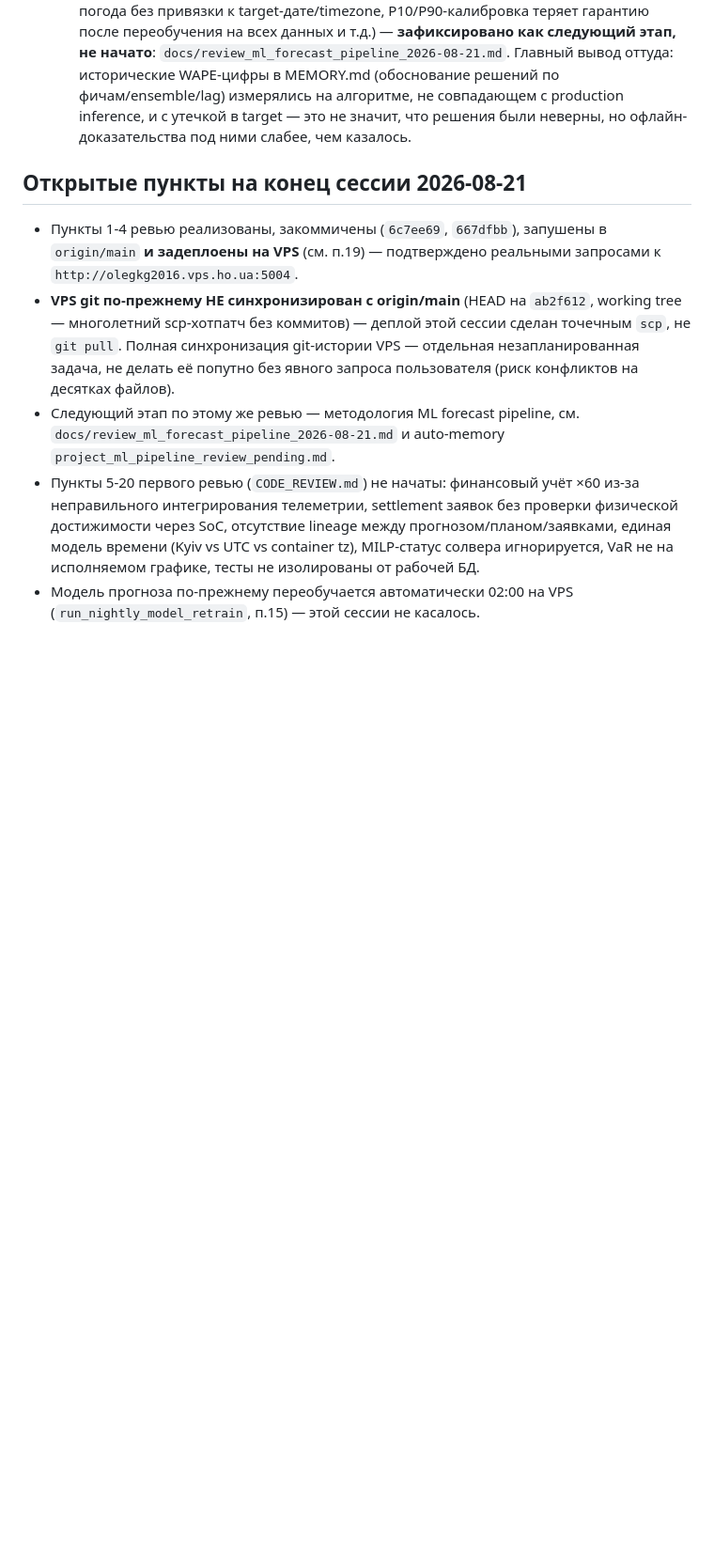
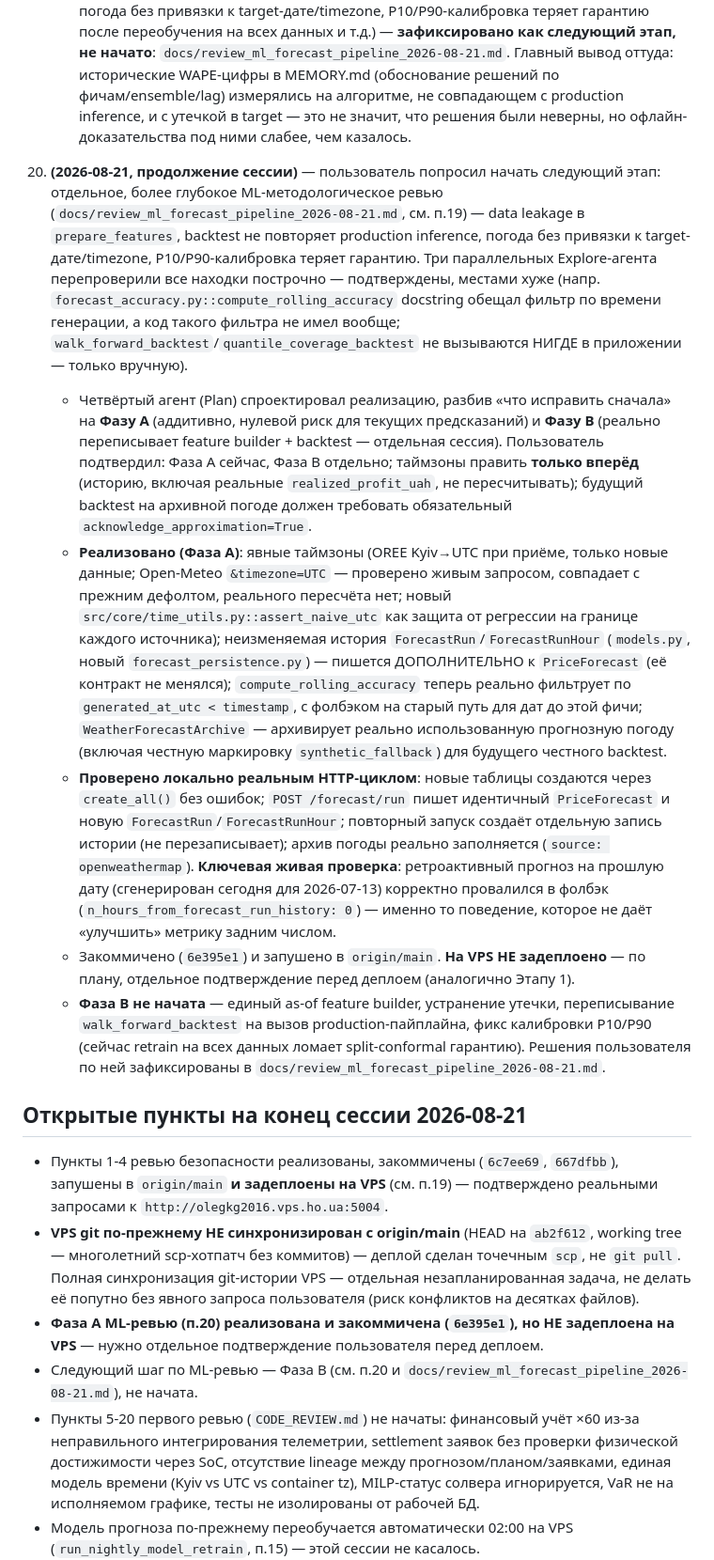
Before and after one commit to Olegkg2018/smartbess-ems, a Markdown page: CLAUDE.md, the part around the change. Shown at 94% size. Drawn GitHub-style; blank space fills up the shorter version.

Commit message:
Обновить CLAUDE.md: хронология Фазы A ML-ревью, открытые пункты
Co-Authored-By: Claude Sonnet 5 <noreply@anthropic.com>

```diff
--- a/CLAUDE.md
+++ b/CLAUDE.md
@@ -141,11 +141,19 @@ SmartBESS EMS — платформа для украинского BESS-нако
     - **Проверено на публичном `http://olegkg2016.vps.ho.ua:5004` реальными запросами**: `/auth/mock-login` → 200, старый forged-токен → 401, `/assets/{id}/scada-status` вернул реальные данные симулятора, `/reports/executive-summary` (упражняет путь через Redis-кэш) → 200 — подтверждает, что приложение реально аутентифицируется в Redis новым паролем, не только что контейнер поднялся.
     - Пользователь также прислал отдельное, более глубокое ML-методологическое ревью (`data leakage` в `prepare_features()`, backtest не повторяет production inference, погода без привязки к target-дате/timezone, P10/P90-калибровка теряет гарантию после переобучения на всех данных и т.д.) — **зафиксировано как следующий этап, не начато**: `docs/review_ml_forecast_pipeline_2026-08-21.md`. Главный вывод оттуда: исторические WAPE-цифры в MEMORY.md (обоснование решений по фичам/ensemble/lag) измерялись на алгоритме, не совпадающем с production inference, и с утечкой в target — это не значит, что решения были неверны, но офлайн-доказательства под ними слабее, чем казалось.
 
+20. **(2026-08-21, продолжение сессии)** — пользователь попросил начать следующий этап: отдельное, более глубокое ML-методологическое ревью (`docs/review_ml_forecast_pipeline_2026-08-21.md`, см. п.19) — data leakage в `prepare_features`, backtest не повторяет production inference, погода без привязки к target-дате/timezone, P10/P90-калибровка теряет гарантию. Три параллельных Explore-агента перепроверили все находки построчно — подтверждены, местами хуже (напр. `forecast_accuracy.py::compute_rolling_accuracy` docstring обещал фильтр по времени генерации, а код такого фильтра не имел вообще; `walk_forward_backtest`/`quantile_coverage_backtest` не вызываются НИГДЕ в приложении — только вручную).
+    - Четвёртый агент (Plan) спроектировал реализацию, разбив «что исправить сначала» на **Фазу A** (аддитивно, нулевой риск для текущих предсказаний) и **Фазу B** (реально переписывает feature builder + backtest — отдельная сессия). Пользователь подтвердил: Фаза A сейчас, Фаза B отдельно; таймзоны править **только вперёд** (историю, включая реальные `realized_profit_uah`, не пересчитывать); будущий backtest на архивной погоде должен требовать обязательный `acknowledge_approximation=True`.
+    - **Реализовано (Фаза A)**: явные таймзоны (OREE Kyiv→UTC при приёме, только новые данные; Open-Meteo `&timezone=UTC` — проверено живым запросом, совпадает с прежним дефолтом, реального пересчёта нет; новый `src/core/time_utils.py::assert_naive_utc` как защита от регрессии на границе каждого источника); неизменяемая история `ForecastRun`/`ForecastRunHour` (`models.py`, новый `forecast_persistence.py`) — пишется ДОПОЛНИТЕЛЬНО к `PriceForecast` (её контракт не менялся); `compute_rolling_accuracy` теперь реально фильтрует по `generated_at_utc < timestamp`, с фолбэком на старый путь для дат до этой фичи; `WeatherForecastArchive` — архивирует реально использованную прогнозную погоду (включая честную маркировку `synthetic_fallback`) для будущего честного backtest.
+    - **Проверено локально реальным HTTP-циклом**: новые таблицы создаются через `create_all()` без ошибок; `POST /forecast/run` пишет идентичный `PriceForecast` и новую `ForecastRun`/`ForecastRunHour`; повторный запуск создаёт отдельную запись истории (не перезаписывает); архив погоды реально заполняется (`source: openweathermap`). **Ключевая живая проверка**: ретроактивный прогноз на прошлую дату (сгенерирован сегодня для 2026-07-13) корректно провалился в фолбэк (`n_hours_from_forecast_run_history: 0`) — именно то поведение, которое не даёт «улучшить» метрику задним числом.
+    - Закоммичено (`6e395e1`) и запушено в `origin/main`. **На VPS НЕ задеплоено** — по плану, отдельное подтверждение перед деплоем (аналогично Этапу 1).
+    - **Фаза B не начата** — единый as-of feature builder, устранение утечки, переписывание `walk_forward_backtest` на вызов production-пайплайна, фикс калибровки P10/P90 (сейчас retrain на всех данных ломает split-conformal гарантию). Решения пользователя по ней зафиксированы в `docs/review_ml_forecast_pipeline_2026-08-21.md`.
+
 ## Открытые пункты на конец сессии 2026-08-21
 
-- Пункты 1-4 ревью реализованы, закоммичены (`6c7ee69`, `667dfbb`), запушены в `origin/main` **и задеплоены на VPS** (см. п.19) — подтверждено реальными запросами к `http://olegkg2016.vps.ho.ua:5004`.
-- **VPS git по-прежнему НЕ синхронизирован с origin/main** (HEAD на `ab2f612`, working tree — многолетний scp-хотпатч без коммитов) — деплой этой сессии сделан точечным `scp`, не `git pull`. Полная синхронизация git-истории VPS — отдельная незапланированная задача, не делать её попутно без явного запроса пользователя (риск конфликтов на десятках файлов).
-- Следующий этап по этому же ревью — методология ML forecast pipeline, см. `docs/review_ml_forecast_pipeline_2026-08-21.md` и auto-memory `project_ml_pipeline_review_pending.md`.
+- Пункты 1-4 ревью безопасности реализованы, закоммичены (`6c7ee69`, `667dfbb`), запушены в `origin/main` **и задеплоены на VPS** (см. п.19) — подтверждено реальными запросами к `http://olegkg2016.vps.ho.ua:5004`.
+- **VPS git по-прежнему НЕ синхронизирован с origin/main** (HEAD на `ab2f612`, working tree — многолетний scp-хотпатч без коммитов) — деплой сделан точечным `scp`, не `git pull`. Полная синхронизация git-истории VPS — отдельная незапланированная задача, не делать её попутно без явного запроса пользователя (риск конфликтов на десятках файлов).
+- **Фаза A ML-ревью (п.20) реализована и закоммичена (`6e395e1`), но НЕ задеплоена на VPS** — нужно отдельное подтверждение пользователя перед деплоем.
+- Следующий шаг по ML-ревью — Фаза B (см. п.20 и `docs/review_ml_forecast_pipeline_2026-08-21.md`), не начата.
 - Пункты 5-20 первого ревью (`CODE_REVIEW.md`) не начаты: финансовый учёт ×60 из-за неправильного интегрирования телеметрии, settlement заявок без проверки физической достижимости через SoC, отсутствие lineage между прогнозом/планом/заявками, единая модель времени (Kyiv vs UTC vs container tz), MILP-статус солвера игнорируется, VaR не на исполняемом графике, тесты не изолированы от рабочей БД.
 - Модель прогноза по-прежнему переобучается автоматически 02:00 на VPS (`run_nightly_model_retrain`, п.15) — этой сессии не касалось.
 
```
